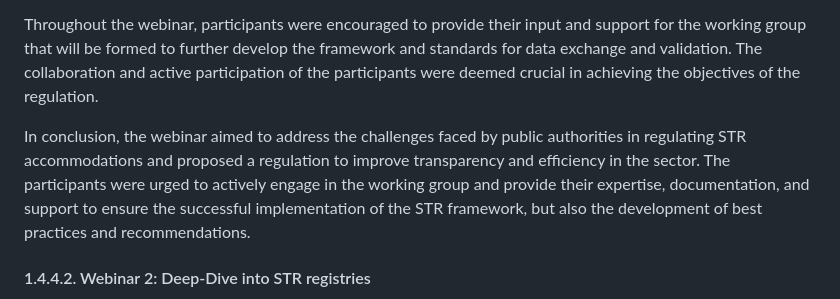
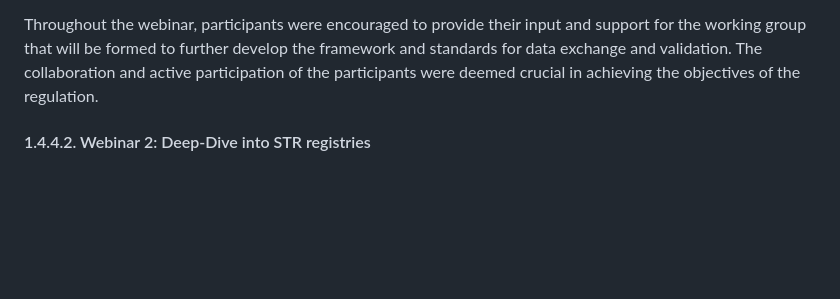
Before and after one commit to SEMICeu/STR-AP, a Markdown page: doc/best_practices/activities.md, the part around the change. Drawn GitHub-style; blank space fills up the shorter version.

```diff
--- a/doc/best_practices/activities.md
+++ b/doc/best_practices/activities.md
@@ -95,8 +95,6 @@ The regulation includes the implementation of a SDEP for data transmission and t
 
 Throughout the webinar, participants were encouraged to provide their input and support for the working group that will be formed to further develop the framework and standards for data exchange and validation. The collaboration and active participation of the participants were deemed crucial in achieving the objectives of the regulation.
 
-In conclusion, the webinar aimed to address the challenges faced by public authorities in regulating STR accommodations and proposed a regulation to improve transparency and efficiency in the sector. The participants were urged to actively engage in the working group and provide their expertise, documentation, and support to ensure the successful implementation of the STR framework, but also the development of best practices and recommendations.
-
 #### 1.4.4.2. Webinar 2: Deep-Dive into STR registries
 
 This webinar delved into the the topic of STR Base Registries. The webinar served as a platform to explore and share insights on the most effective approaches and strategies for managing base registries within the Member states. The discussions held during the webinar shed light on the significance of implementing robust data models, establishing efficient data architectures, and ensuring high data quality standards in base registry management.
```
